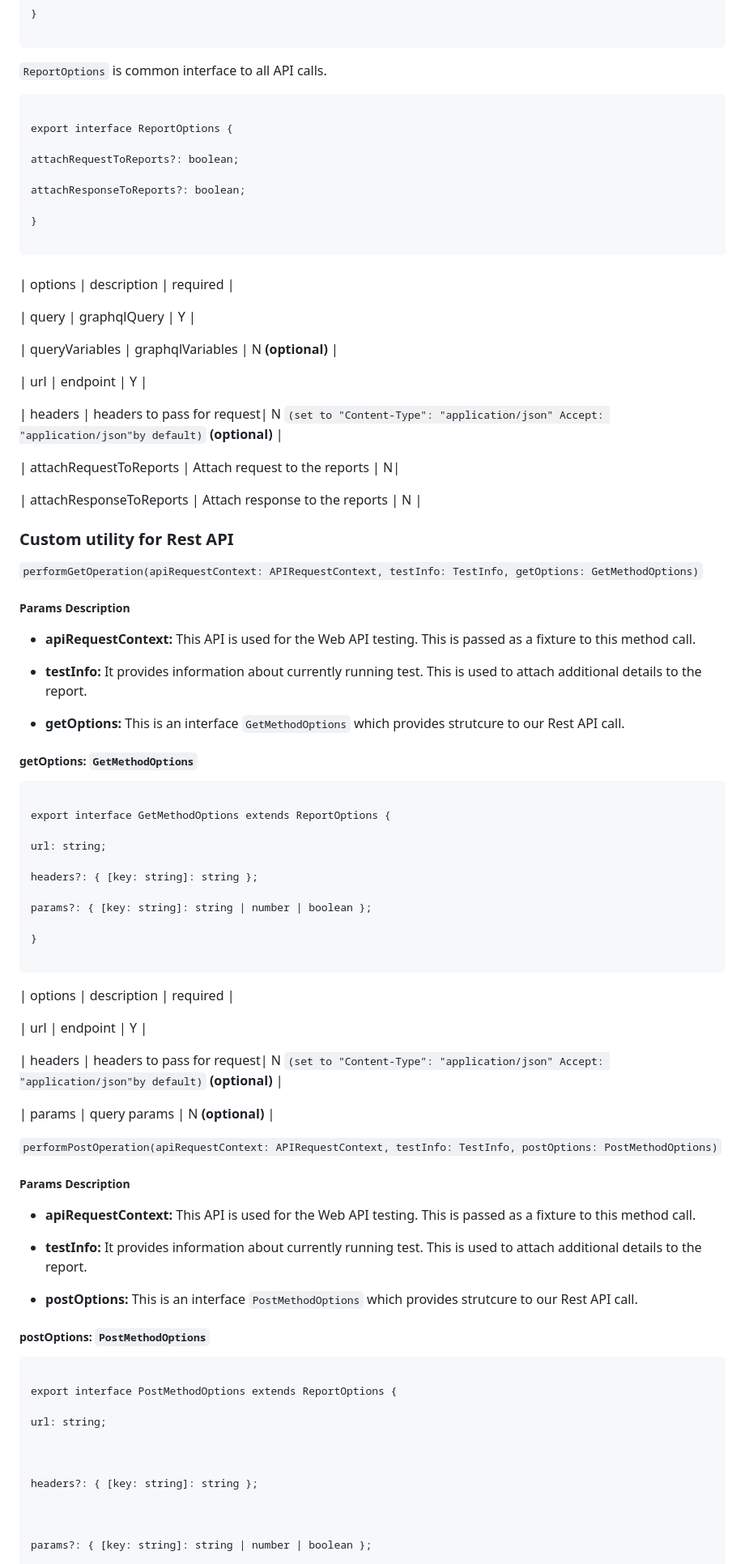
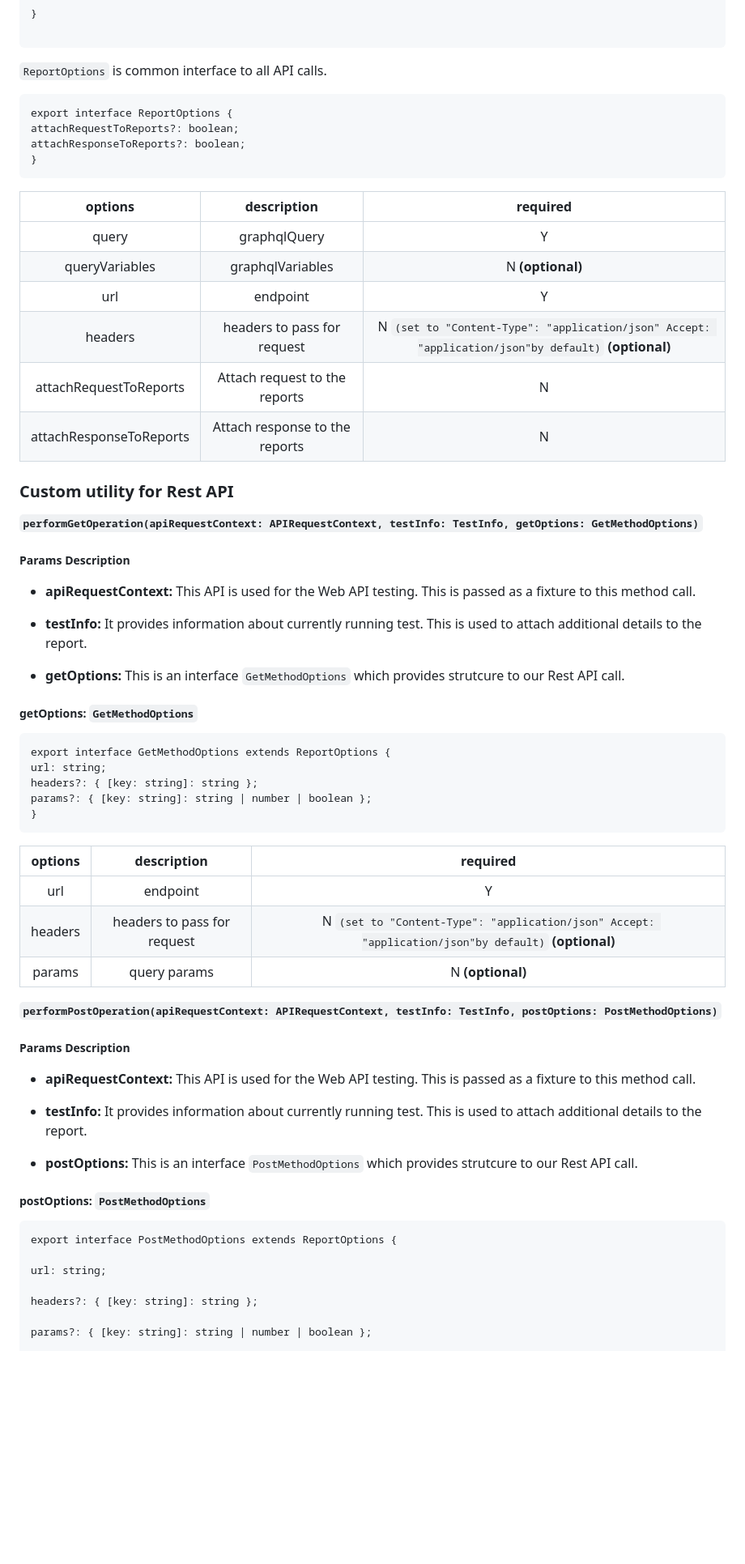
Before and after one commit to jeeshan12/PlaywrightAutomation, a Markdown page: README.md, the part around the change printed below. Shown: that part at 81% size. Rendered like a GitHub page; blank space fills up the shorter version.

````diff
--- a/README.md
+++ b/README.md
@@ -95,38 +95,27 @@ headers?: { [key: string]: string };
 ```
 
 `ReportOptions` is common interface to all API calls.
-
+```
+export interface ReportOptions {
+attachRequestToReports?: boolean;
+attachResponseToReports?: boolean;
+}
 ```
 
-export interface ReportOptions {
 
-attachRequestToReports?: boolean;
-
-attachResponseToReports?: boolean;
-
-}
-
-```
-
-###
 
 | options | description | required |
-
+| :---: | :-: | :-: |
 | query | graphqlQuery | Y |
-
 | queryVariables | graphqlVariables | N **(optional)** |
-
 | url | endpoint | Y |
-
 | headers | headers to pass for request| N `(set to "Content-Type": "application/json" Accept: "application/json"by default)` **(optional)** |
-
 | attachRequestToReports | Attach request to the reports | N|
-
 | attachResponseToReports | Attach response to the reports | N |
 
 ### Custom utility for Rest API
 
-`performGetOperation(apiRequestContext: APIRequestContext, testInfo: TestInfo, getOptions: GetMethodOptions)`
+**`performGetOperation(apiRequestContext: APIRequestContext, testInfo: TestInfo, getOptions: GetMethodOptions)`**
 
 ##### Params Description
 
@@ -139,28 +128,20 @@ attachResponseToReports?: boolean;
 ##### getOptions: `GetMethodOptions`
 
 ```
-
 export interface GetMethodOptions extends ReportOptions {
-
 url: string;
-
 headers?: { [key: string]: string };
-
 params?: { [key: string]: string | number | boolean };
-
 }
-
 ```
 
 | options | description | required |
-
+| :---: | :-: | :-: |
 | url | endpoint | Y |
-
 | headers | headers to pass for request| N `(set to "Content-Type": "application/json" Accept: "application/json"by default)` **(optional)** |
-
 | params | query params | N **(optional)** |
 
-`performPostOperation(apiRequestContext: APIRequestContext, testInfo: TestInfo, postOptions: PostMethodOptions)`
+**`performPostOperation(apiRequestContext: APIRequestContext, testInfo: TestInfo, postOptions: PostMethodOptions)`**
 
 ##### Params Description
 
@@ -173,16 +154,11 @@ params?: { [key: string]: string | number | boolean };
 ##### postOptions: `PostMethodOptions`
 
 ```
-
 export interface PostMethodOptions extends ReportOptions {
 
 url: string;
 
-
-
 headers?: { [key: string]: string };
-
-
 
 params?: { [key: string]: string | number | boolean };
 
````
Also changed, not shown: other parts of README.md (+6 -70 lines).
